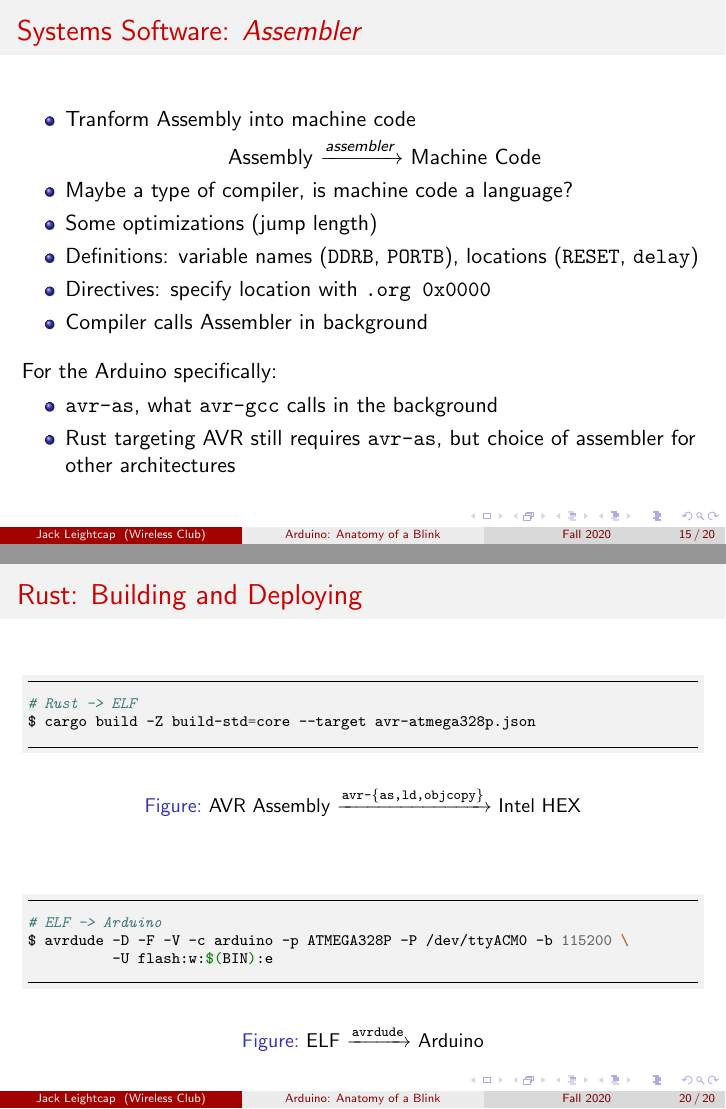
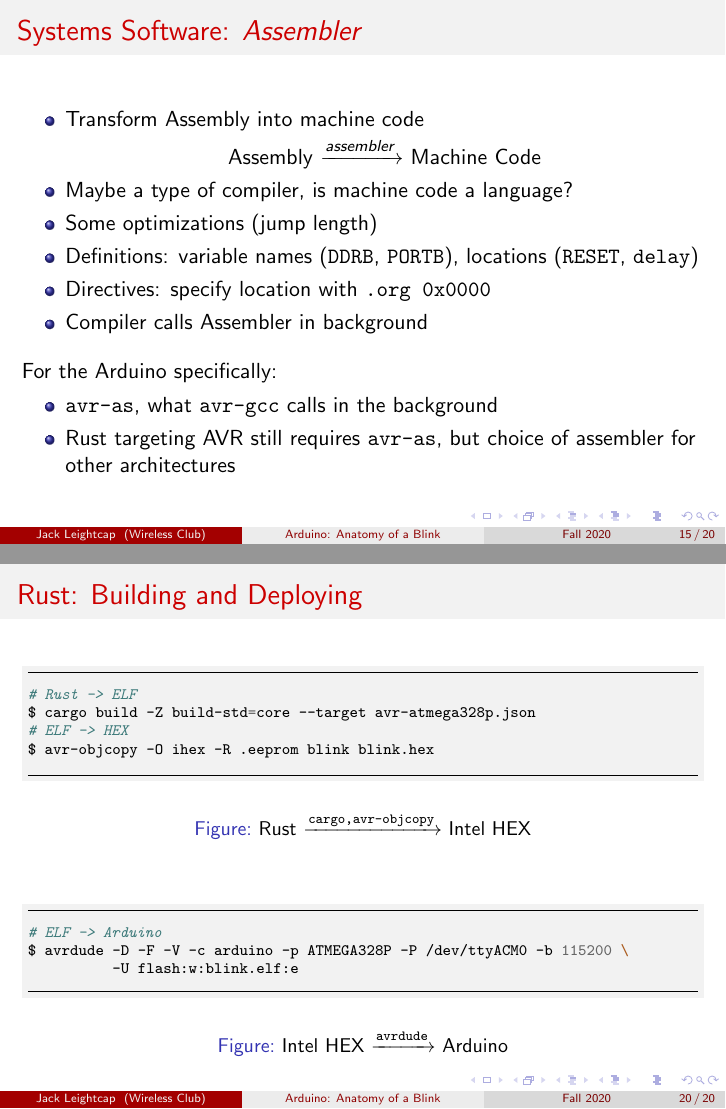
Before and after one commit to NEUWireless/anatomy-of-a-blink, LaTeX slides (slides.tex): pages 15 and 20 of 20, joined at a grey line. Compiled offline with pdfLaTeX.

Commit message:
Rust building typos, use HEX consistently

```diff
--- a/slides.tex
+++ b/slides.tex
@@ -369,7 +369,7 @@ delay:
     \frametitle{Systems Software: \emph{Assembler}}
     \vfill
     \begin{itemize}
-        \item Tranform Assembly into machine code
+        \item Transform Assembly into machine code
             \begin{center}
                 Assembly $\xrightarrow{assembler}$ Machine Code
             \end{center}
@@ -522,8 +522,10 @@ panic = "abort"
         ]{bash}
 # Rust -> ELF
 $ cargo build -Z build-std=core --target avr-atmega328p.json
+# ELF -> HEX
+$ avr-objcopy -O ihex -R .eeprom blink blink.hex
         \end{minted}
-        \caption{AVR Assembly $\xrightarrow{\texttt{avr-\{as,ld,objcopy\}}}$ Intel HEX}
+        \caption{Rust $\xrightarrow{\texttt{cargo,avr-objcopy}}$ Intel HEX}
     \end{figure}
     \begin{figure}
         \begin{minted}[
@@ -535,9 +537,9 @@ $ cargo build -Z build-std=core --target avr-atmega328p.json
         ]{bash}
 # ELF -> Arduino
 $ avrdude -D -F -V -c arduino -p ATMEGA328P -P /dev/ttyACM0 -b 115200 \
-          -U flash:w:$(BIN):e
+          -U flash:w:blink.elf:e
         \end{minted}
-        \caption{ELF $\xrightarrow{\texttt{avrdude}}$ Arduino}
+        \caption{Intel HEX $\xrightarrow{\texttt{avrdude}}$ Arduino}
     \end{figure}
 \end{frame}
 
```
Also changed, not shown: rust/Makefile, slides.pdf.
